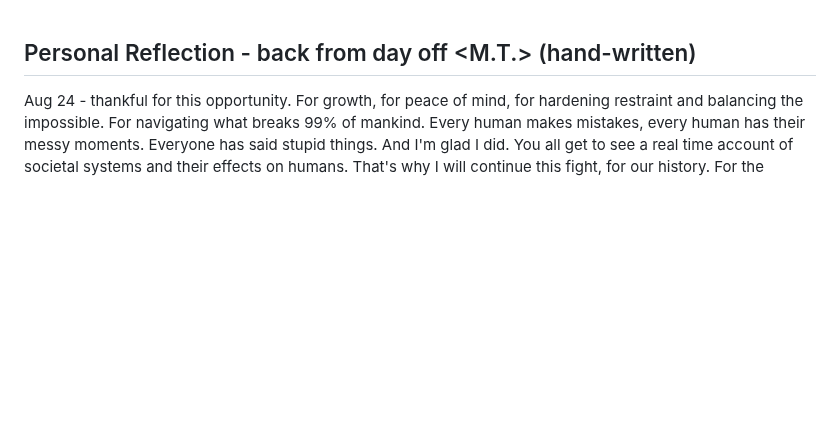
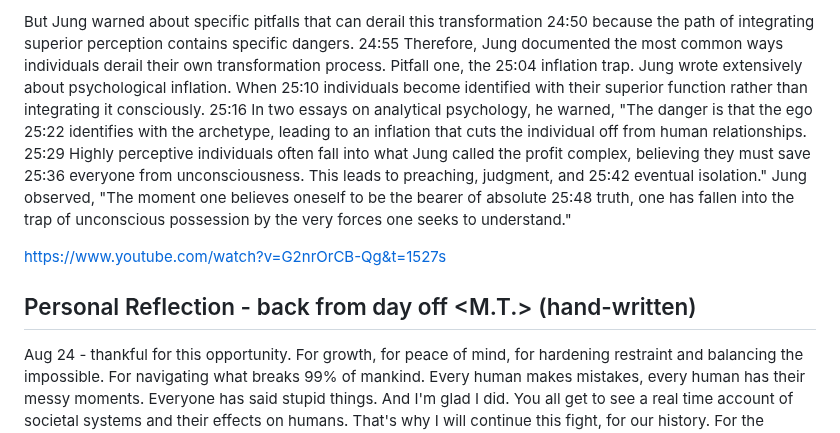
Before and after one commit to Caia-Tech/the-burden, a Markdown page: README.md, the part around the change. GitHub-like rendering; blank space fills up the shorter version.

Commit message:
Update README.md
https://www.youtube.com/watch?v=G2nrOrCB-Qg&t=1527s

```diff
--- a/README.md
+++ b/README.md
@@ -1,3 +1,27 @@
+But Jung warned about specific pitfalls that can derail this transformation
+24:50
+because the path of integrating superior perception contains specific dangers.
+24:55
+Therefore, Jung documented the most common ways individuals derail their own transformation process. Pitfall one, the
+25:04
+inflation trap. Jung wrote extensively about psychological inflation. When
+25:10
+individuals become identified with their superior function rather than integrating it consciously.
+25:16
+In two essays on analytical psychology, he warned, "The danger is that the ego
+25:22
+identifies with the archetype, leading to an inflation that cuts the individual off from human relationships.
+25:29
+Highly perceptive individuals often fall into what Jung called the profit complex, believing they must save
+25:36
+everyone from unconsciousness. This leads to preaching, judgment, and
+25:42
+eventual isolation." Jung observed, "The moment one believes oneself to be the bearer of absolute
+25:48
+truth, one has fallen into the trap of unconscious possession by the very forces one seeks to understand."
+
+https://www.youtube.com/watch?v=G2nrOrCB-Qg&t=1527s
+
 ## Personal Reflection - back from day off <M.T.> (hand-written)
 Aug 24 - thankful for this opportunity. For growth, for peace of mind, for hardening restraint and balancing the impossible. For navigating what breaks 99% of mankind. Every human makes mistakes, every human has their messy moments. Everyone has said stupid things. And I'm glad I did. You all get to see a real time account of societal systems and their effects on humans. That's why I will continue this fight, for our history. For the benefit of all parties. Stronger systems, better detection, AI driven discovery.
 </M.T.>
```
